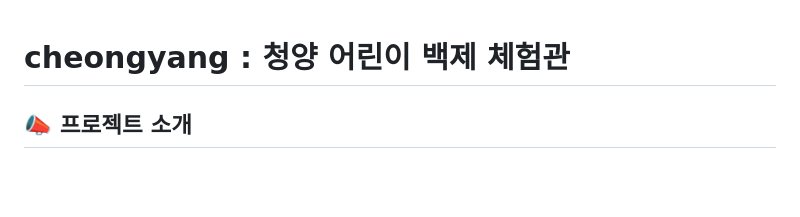
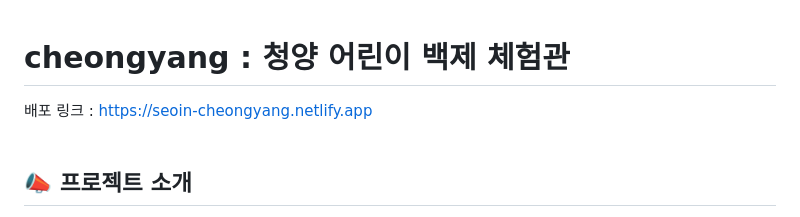
Before and after one commit to se0in/cheongyang, a Markdown page: README.md, the part around the change. Drawn GitHub-style; blank space fills up the shorter version.

```diff
--- a/README.md
+++ b/README.md
@@ -1,5 +1,6 @@
 #  cheongyang : 청양 어린이 백제 체험관
-
+배포 링크 : https://seoin-cheongyang.netlify.app
+<br>
 ## 📣 프로젝트 소개
 - 개인 프로젝트
 - 목적
```
